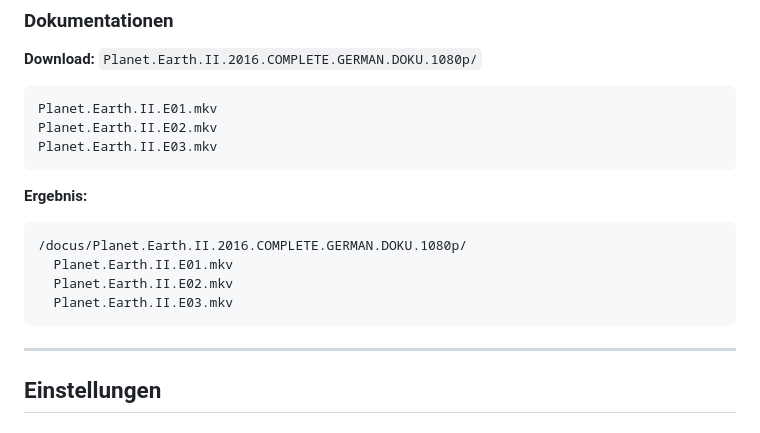
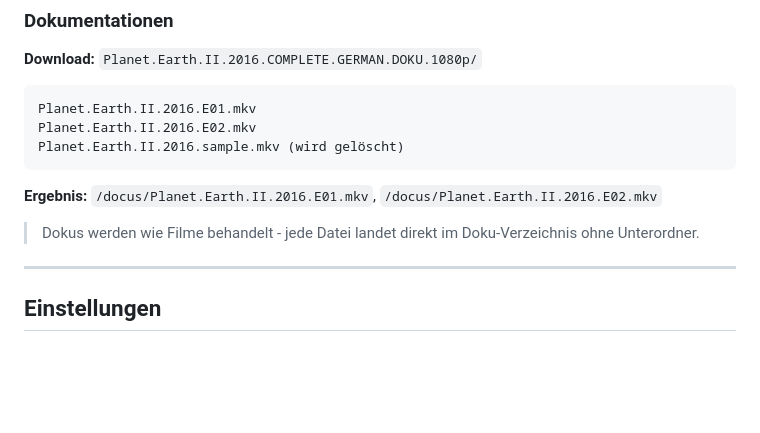
Before and after one commit to efc5c264/sfdl-medialoader, a Markdown page: README.md, the part around the change. GitHub-like rendering; blank space fills up the shorter version.

````diff
--- a/README.md
+++ b/README.md
@@ -195,18 +195,14 @@ Season 02/
 
 **Download:** `Planet.Earth.II.2016.COMPLETE.GERMAN.DOKU.1080p/`
 ```
-Planet.Earth.II.E01.mkv
-Planet.Earth.II.E02.mkv
-Planet.Earth.II.E03.mkv
+Planet.Earth.II.2016.E01.mkv
+Planet.Earth.II.2016.E02.mkv
+Planet.Earth.II.2016.sample.mkv (wird gelöscht)
 ```
 
-**Ergebnis:**
-```
-/docus/Planet.Earth.II.2016.COMPLETE.GERMAN.DOKU.1080p/
-  Planet.Earth.II.E01.mkv
-  Planet.Earth.II.E02.mkv
-  Planet.Earth.II.E03.mkv
-```
+**Ergebnis:** `/docus/Planet.Earth.II.2016.E01.mkv`, `/docus/Planet.Earth.II.2016.E02.mkv`
+
+> Dokus werden wie Filme behandelt - jede Datei landet direkt im Doku-Verzeichnis ohne Unterordner.
 
 ---
 
````
